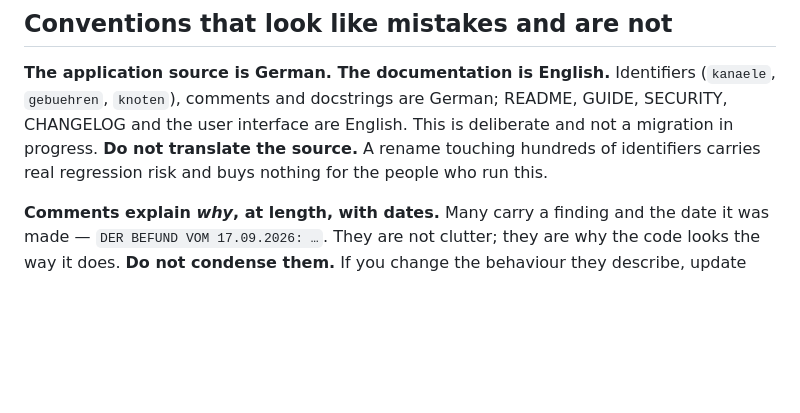
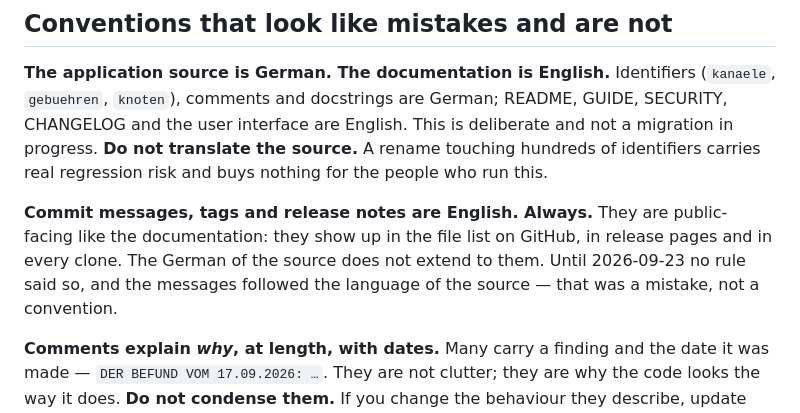
Before and after one commit to IkarusMK/satoshicortex, a Markdown page: AGENTS.md, the part around the change. Drawn GitHub-style; blank space fills up the shorter version.

Commit message:
docs: commit messages, tags and release notes are English
AGENTS.md set the language of the source (German) and of the documentation
(English), but said nothing about commit messages. They followed the source
and ended up in German on a public, English-language project. They are
public-facing like the documentation, so they get the same rule.

Co-Authored-By: Claude Opus 5.5 <noreply@anthropic.com>

```diff
--- a/AGENTS.md
+++ b/AGENTS.md
@@ -21,6 +21,12 @@ German; README, GUIDE, SECURITY, CHANGELOG and the user interface are English.
 This is deliberate and not a migration in progress. **Do not translate the
 source.** A rename touching hundreds of identifiers carries real regression
 risk and buys nothing for the people who run this.
+
+**Commit messages, tags and release notes are English. Always.** They are
+public-facing like the documentation: they show up in the file list on GitHub,
+in release pages and in every clone. The German of the source does not extend
+to them. Until 2026-09-23 no rule said so, and the messages followed the
+language of the source — that was a mistake, not a convention.
 
 **Comments explain *why*, at length, with dates.** Many carry a finding and
 the date it was made — `DER BEFUND VOM 17.09.2026: …`. They are not clutter;
```
